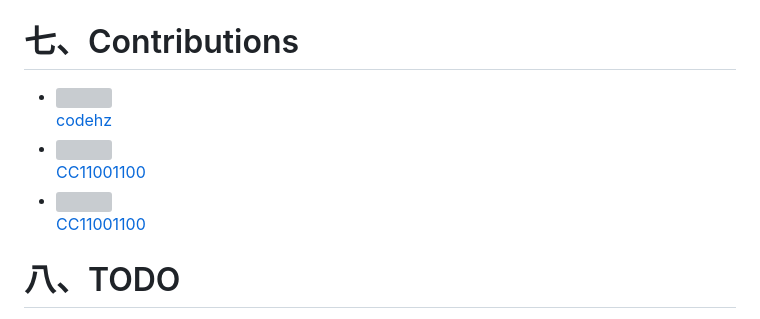
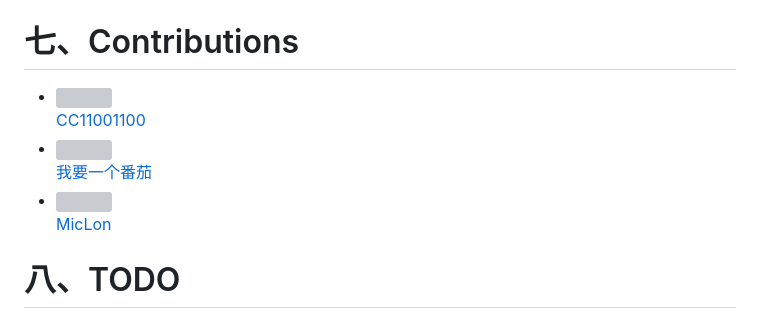
Before and after one commit to JSREI/jQuery-hook, a Markdown page: README.md, the part around the change. Rendered like a GitHub page; grey boxes are pictures that could not be loaded.

```diff
--- a/README.md
+++ b/README.md
@@ -120,18 +120,18 @@ cc11001100_click_5
 <div>
     <ul style="list-style: none; outside: none; margin:0px; padding: 0px;">
         <li style="float: left; margin: 0 10px;">
-            <a href="https://github.com/codehz">
-                <img src="https://avatars.githubusercontent.com/u/13158903?v=4" style="width: 100px; border-radius: 100px;"/><br/>codehz
+            <a href="https://github.com/cc11001100">
+                <img src="https://avatars.githubusercontent.com/u/12819457?v=4" style="width: 100px; border-radius: 100px;"/><br/>CC11001100
             </a>
         </li>
         <li style="float: left; margin: 0 10px;">
             <a href="https://github.com/dingcang">
-                <img src="https://avatars.githubusercontent.com/u/17334895?v=4" style="width: 100px; border-radius: 100px;"/><br/>CC11001100
+                <img src="https://avatars.githubusercontent.com/u/17334895?v=4" style="width: 100px; border-radius: 100px;"/><br/>我要一个番茄
             </a>
         </li>
         <li style="float: left; margin: 0 10px;">
             <a href="https://github.com/mic1on">
-                <img src="https://avatars.githubusercontent.com/u/62975647?v=4" style="width: 100px; border-radius: 100px;"/><br/>CC11001100
+                <img src="https://avatars.githubusercontent.com/u/62975647?v=4" style="width: 100px; border-radius: 100px;"/><br/>MicLon
             </a>
         </li>
     </ul>
```
